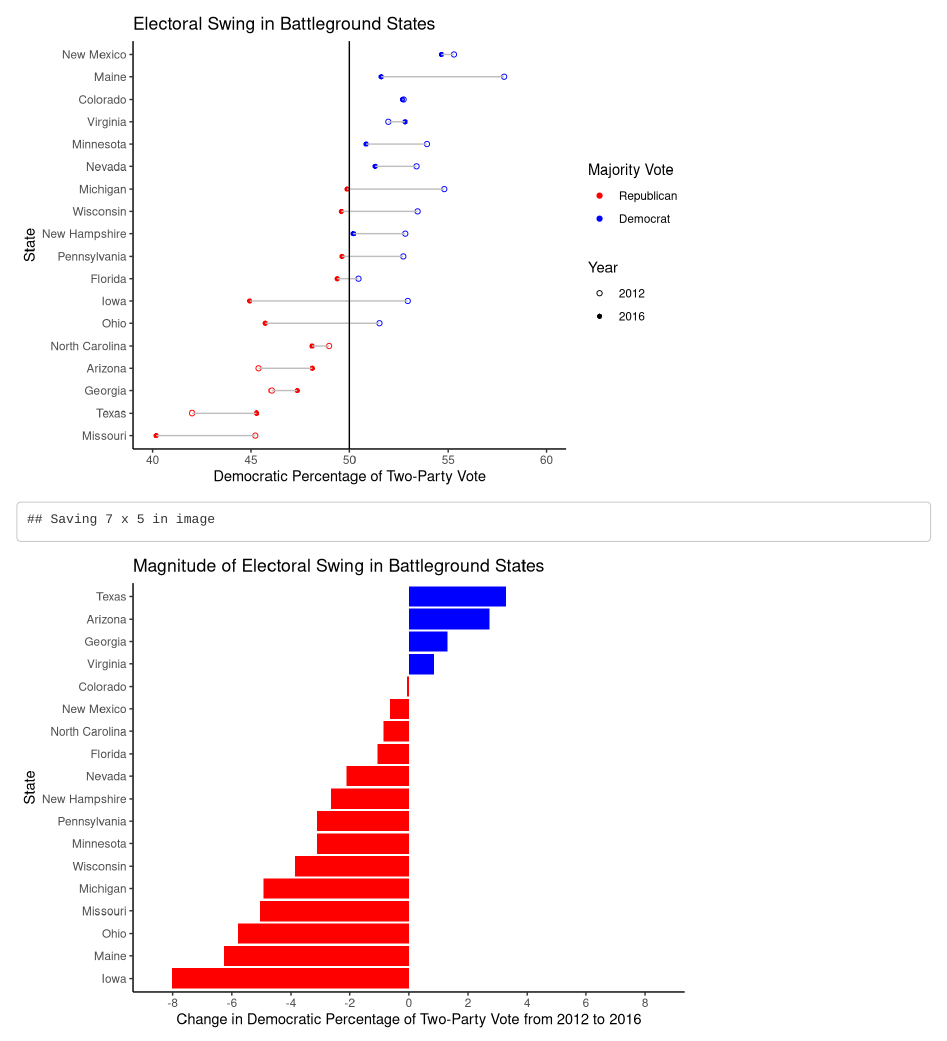
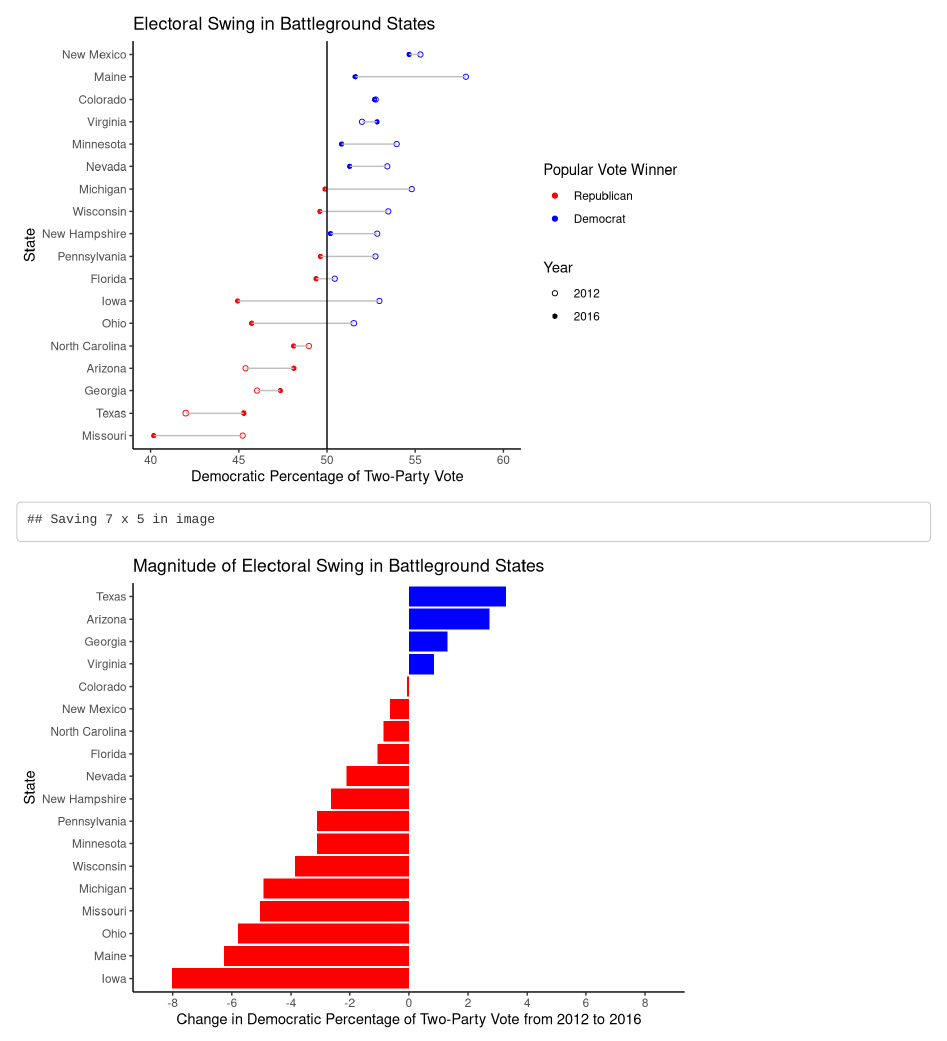
Before and after one commit to kayla-manning/election-analysis-2020, an R Markdown document (scripts/intro.Rmd): the page in a window 1100 px wide, from 230 px down. Rendered offline with R 4.5, knitr and Pandoc, with nearby package versions; some code elsewhere in the file could not run offline.

Commit message:
changed majority vote to popular vote winner in figure 2 following feedback on first blog post

```diff
--- a/scripts/intro.Rmd
+++ b/scripts/intro.Rmd
@@ -122,7 +122,7 @@ pv_swing_2016 %>%
   geom_vline(xintercept = 50) +
   scale_color_manual(values = c("red", "blue"),
                      labels = c("Republican", "Democrat"),
-                     name = "Majority Vote") +
+                     name = "Popular Vote Winner") +
   scale_shape_manual(values = c(1, 16),
                      name = "Year") +
   theme_classic() +
```
Also changed, not shown: figures/swing_point_line.jpg.
